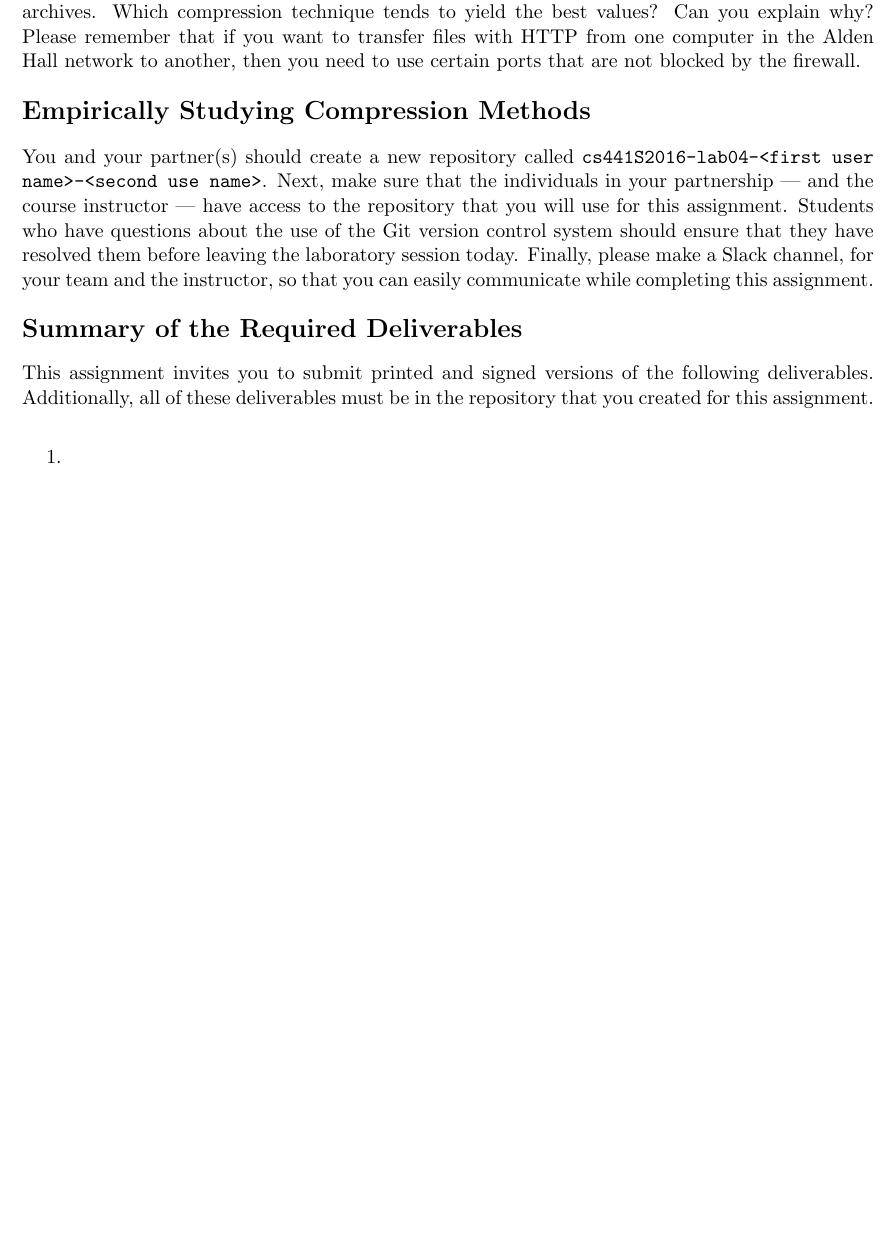
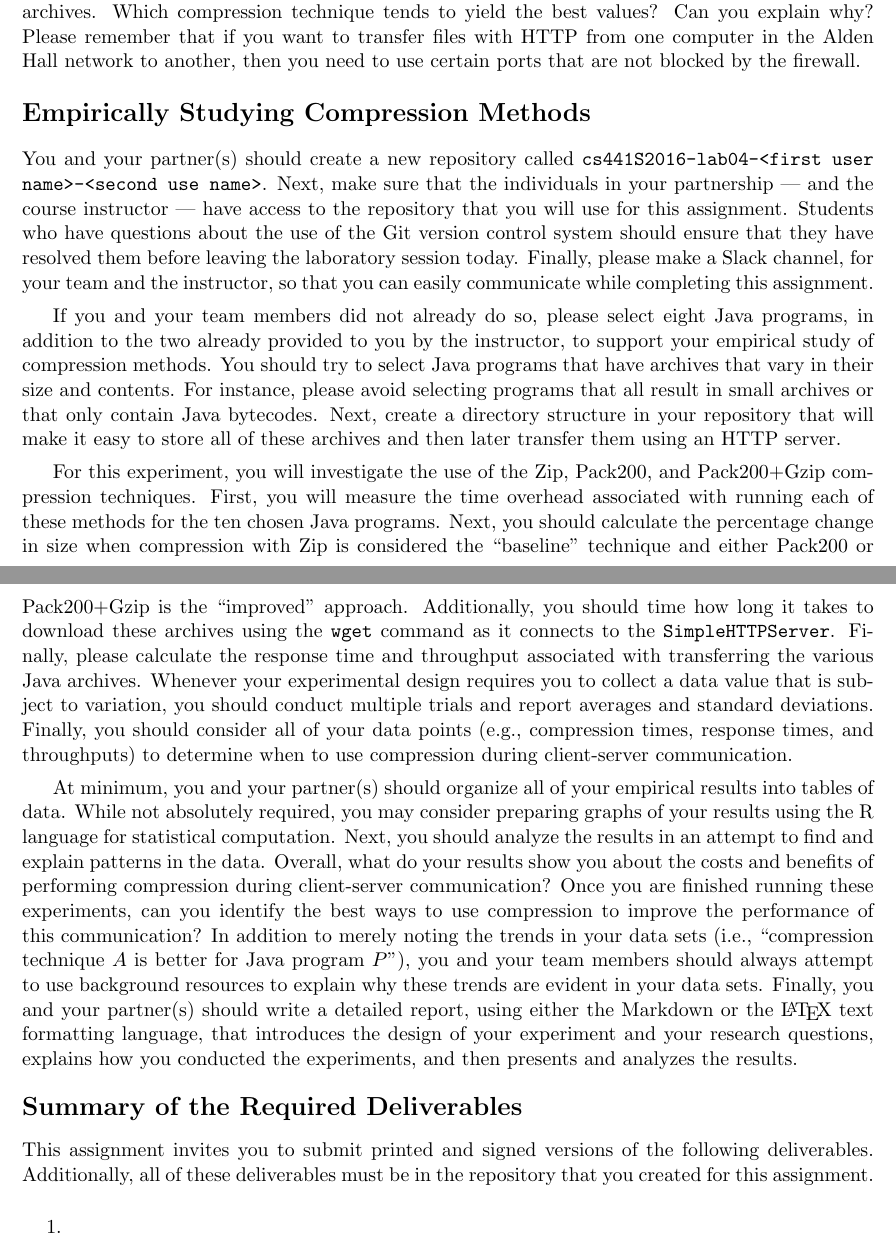
Before and after one commit to gkapfham/cs441S2016, a LaTeX document (labs/lab4/cs441S2016_lab4.tex): part of page 2 of 3 before the commit and two parts of pages 2 and 3 of 3 after it, the two joined at a grey line, cut so that both start at the same text, the shorter picture padded with empty space. Compiled offline with pdfLaTeX; a LaTeX package or settings file that is missing is left out.

Commit message:
Adding a lot of additional content to the cs441S2016_lab4 assignment.

```diff
--- a/labs/lab4/cs441S2016_lab4.tex
+++ b/labs/lab4/cs441S2016_lab4.tex
@@ -78,7 +78,33 @@ repository that you will use for this assignment.  Students who have questions a
 system should ensure that they have resolved them before leaving the laboratory session today. Finally, please make a
 Slack channel, for your team and the instructor, so that you can easily communicate while completing this assignment.
 
+If you and your team members did not already do so, please select eight Java programs, in addition to the two already
+provided to you by the instructor, to support your empirical study of compression methods. You should try to select
+Java programs that have archives that vary in their size and contents. For instance, please avoid selecting programs
+that all result in small archives or that only contain Java bytecodes. Next, create a directory structure in your
+repository that will make it easy to store all of these archives and then later transfer them using an HTTP server.
 
+For this experiment, you will investigate the use of the Zip, Pack200, and Pack200+Gzip compression techniques. First,
+you will measure the time overhead associated with running each of these methods for the ten chosen Java programs. Next,
+you should calculate the percentage change in size when compression with Zip is considered the ``baseline'' technique
+and either Pack200 or Pack200+Gzip is the ``improved'' approach. Additionally, you should time how long it takes to
+download these archives using the {\tt wget} command as it connects to the {\tt SimpleHTTPServer}. Finally, please
+calculate the response time and throughput associated with transferring the various Java archives. Whenever your
+experimental design requires you to collect a data value that is subject to variation, you should conduct multiple
+trials and report averages and standard deviations. Finally, you should consider all of your data points (e.g.,
+compression times, response times, and throughputs) to determine when to use compression during client-server
+communication.
+
+At minimum, you and your partner(s) should organize all of your empirical results into tables of data. While not
+absolutely required, you may consider preparing graphs of your results using the R language for statistical computation.
+Next, you should analyze the results in an attempt to find and explain patterns in the data. Overall, what do your
+results show you about the costs and benefits of performing compression during client-server communication? Once you are
+finished running these experiments, can you identify the best ways to use compression to improve the performance of this
+communication?  In addition to merely noting the trends in your data sets (i.e., ``compression technique $A$ is better
+for Java program $P$''), you and your team members should always attempt to use background resources to explain why
+these trends are evident in your data sets.  Finally, you and your partner(s) should write a detailed report, using
+either the Markdown or the \LaTeX~text formatting language, that introduces the design of your experiment and your
+research questions, explains how you conducted the experiments, and then presents and analyzes the results.
 
 \section*{Summary of the Required Deliverables}
 
```
